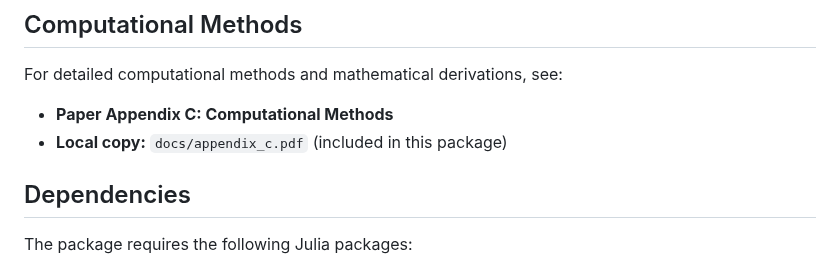
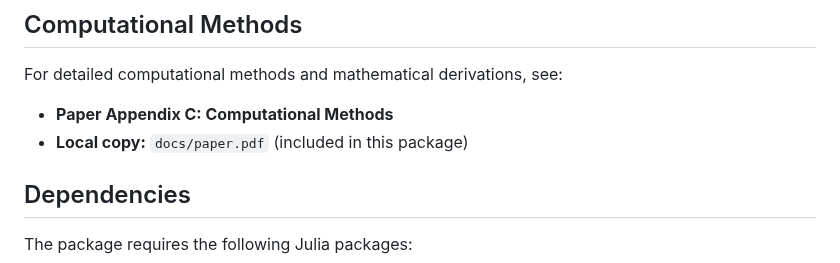
Before and after one commit to Robin-Lenoir/replication-social-bank-runs, a Markdown page: README.md, the part around one of its changes. Rendered like a GitHub page.

```diff
--- a/README.md
+++ b/README.md
@@ -113,7 +113,7 @@ scripts/
 
 For detailed computational methods and mathematical derivations, see:
 - **Paper Appendix C: Computational Methods**
-- **Local copy:** `docs/appendix_c.pdf` (included in this package)
+- **Local copy:** `docs/paper.pdf` (included in this package)
 
 
 ## Dependencies
```
Also changed, not shown: other parts of README.md (+1 -1 lines).
